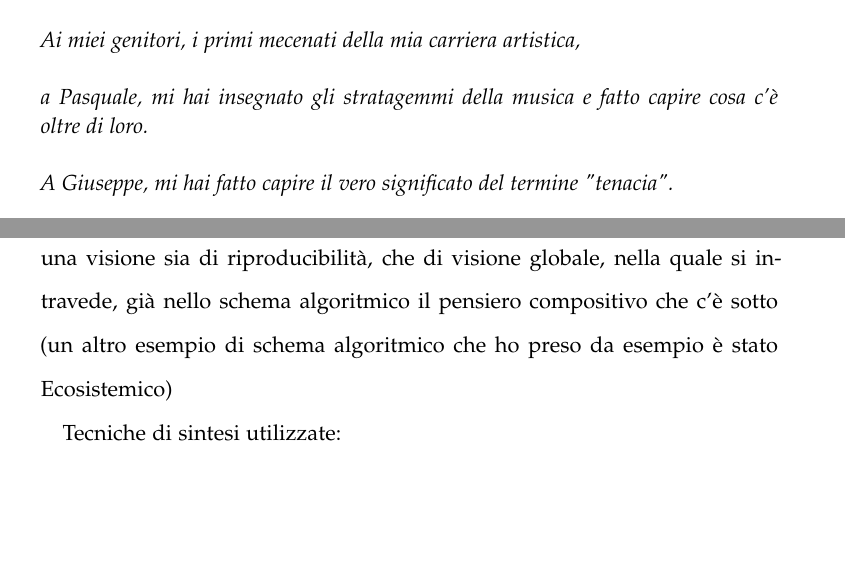
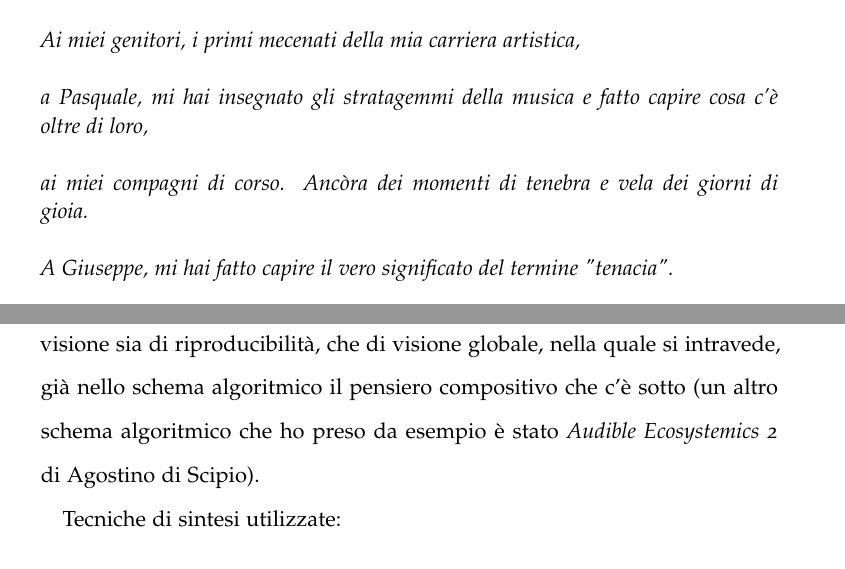
Before and after one commit to MichelePapa/Tesi_diploma, a LaTeX thesis (Tesi_Vitres_de_son/2018-03-26-papa-vitres-de-son_solofronte.tex, which reads Tesi_Vitres_de_son/Chapters/Capitolo04.tex, Tesi_Vitres_de_son/FrontBackMatter/Dedica.tex): two parts of pages 3 and 36 of 56, joined at a grey line, cut so that both start at the same text, the shorter picture padded with empty space. Compiled offline with pdfLaTeX.

Commit message:
ultima modifica

```diff
--- a/Tesi_Vitres_de_son/Chapters/Capitolo04.tex
+++ b/Tesi_Vitres_de_son/Chapters/Capitolo04.tex
@@ -206,7 +206,7 @@ Per facilitare la lettura della partitura elettroacustica, ho preferito dividere
 
 \section{Algoritmi}
 
-Tutti gli algoritmi sono stati disegnati prendendo ad esempio la simbologia esplicata da Walter Branchi nell'appendice 6 del libro \textit{Tecnologia della musica elettronica}\footnote{Walter Branchi, \textit{Tecnologia della musica elettronica} (con prefazione di Domenico Guaccero), Lerici, Roma, 1977}. Lo schema completo presente in partitura è vicino ad una visione sia di riproducibilità, che di visione globale, nella quale si intravede, già nello schema algoritmico il pensiero compositivo che c'è sotto (un altro esempio di schema algoritmico che ho preso da esempio è stato {Ecosistemico})
+Tutti gli algoritmi sono stati disegnati prendendo ad esempio la simbologia esplicata da Walter Branchi nell'appendice 6 del libro \textit{Tecnologia della musica elettronica}\footnote{Walter Branchi, \textit{Tecnologia della musica elettronica} (con prefazione di Domenico Guaccero), Lerici, Roma, 1977}. Lo schema completo presente in partitura è vicino ad una visione sia di riproducibilità, che di visione globale, nella quale si intravede, già nello schema algoritmico il pensiero compositivo che c'è sotto (un altro schema algoritmico che ho preso da esempio è stato \textit{Audible Ecosystemics 2} di Agostino di Scipio).
 
 Tecniche di sintesi utilizzate:
 
--- a/Tesi_Vitres_de_son/FrontBackMatter/Dedica.tex
+++ b/Tesi_Vitres_de_son/FrontBackMatter/Dedica.tex
@@ -27,7 +27,9 @@ a mia sorella, piccola donna forte. \\
 \\
 Ai miei genitori, i primi mecenati della mia carriera artistica, \\
 \\
-a Pasquale, mi hai insegnato gli stratagemmi della musica e fatto capire cosa c'è oltre di loro. \\
+a Pasquale, mi hai insegnato gli stratagemmi della musica e fatto capire cosa c'è oltre di loro, \\
+\\
+ai miei compagni di corso. Ancòra dei momenti di tenebra e vela dei giorni di gioia. \\
 \\
 A Giuseppe, mi hai fatto capire il vero significato del termine "tenacia". \\
 \\
```
Also changed, not shown: Tesi_Vitres_de_son/Chapters/Capitolo05.tex (+1 -1 lines), Tesi_Vitres_de_son/Chapters/Capitolo04.tex (2 more changed lines).
